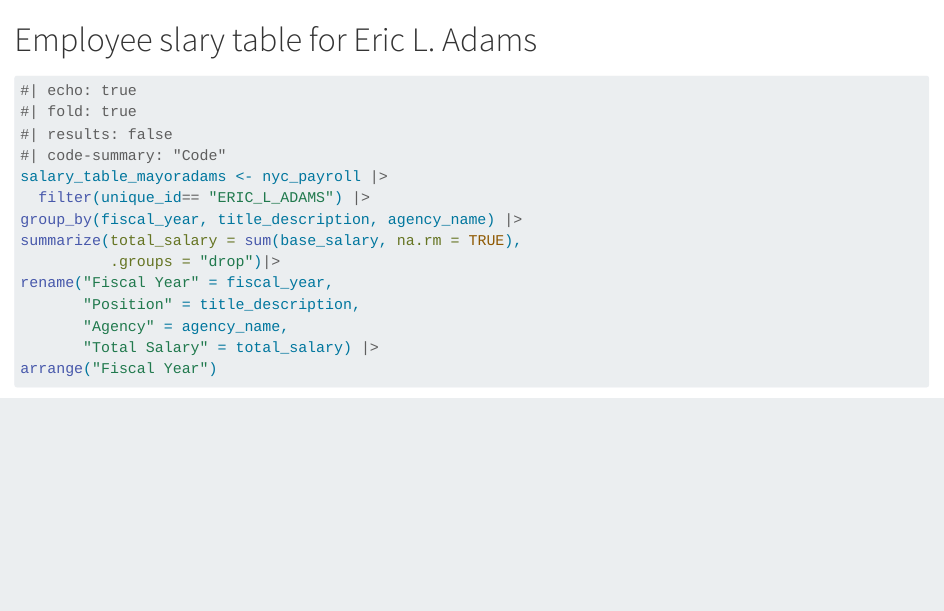
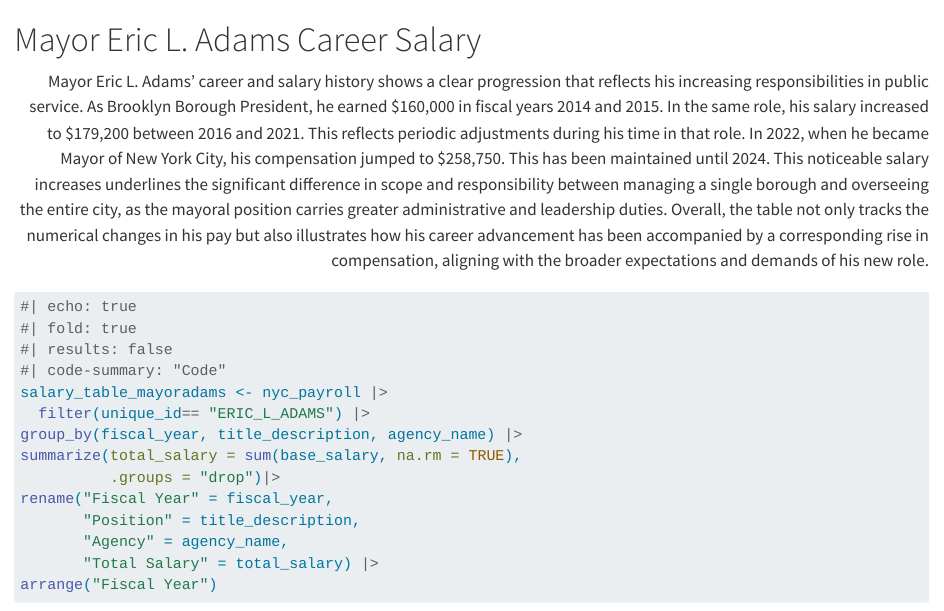
Before and after one commit to korang2024/STA9750-2025-SPRING, a Quarto document (mp01.qmd): the page in a window 1100 px wide, from 880 px down. Rendered offline with R 4.5, knitr and Pandoc in place of Quarto, with nearby package versions; some code elsewhere in the file could not run offline; long lines of code are wrapped.

Commit message:
Changes to outline

````diff
--- a/mp01.qmd
+++ b/mp01.qmd
@@ -56,8 +56,13 @@
 
 ```
 
-# Employee slary table for Eric L. Adams
+# Mayor Eric L. Adams Career Salary
 
+::: {.text-right}
+
+  Mayor Eric L. Adams’ career and salary history shows a clear progression that reflects his increasing responsibilities in public service. As Brooklyn Borough President, he earned $160,000 in fiscal years 2014 and 2015. In the same role, his salary increased to $179,200 between 2016 and 2021. This reflects periodic adjustments during his time in that role. In 2022, when he became Mayor of New York City, his compensation jumped to $258,750. This has been maintained until 2024. This noticeable salary increases underlines the significant difference in scope and responsibility between managing a single borough and overseeing the entire city, as the mayoral position carries greater administrative and leadership duties. Overall, the table not only tracks the numerical changes in his pay but also illustrates how his career advancement has been accompanied by a corresponding rise in compensation, aligning with the broader expectations and demands of his new role.
+
+:::
 
 ```{r}
 
````
Also changed, not shown: mp01.qmd (4 more changed lines), 1 other file.
